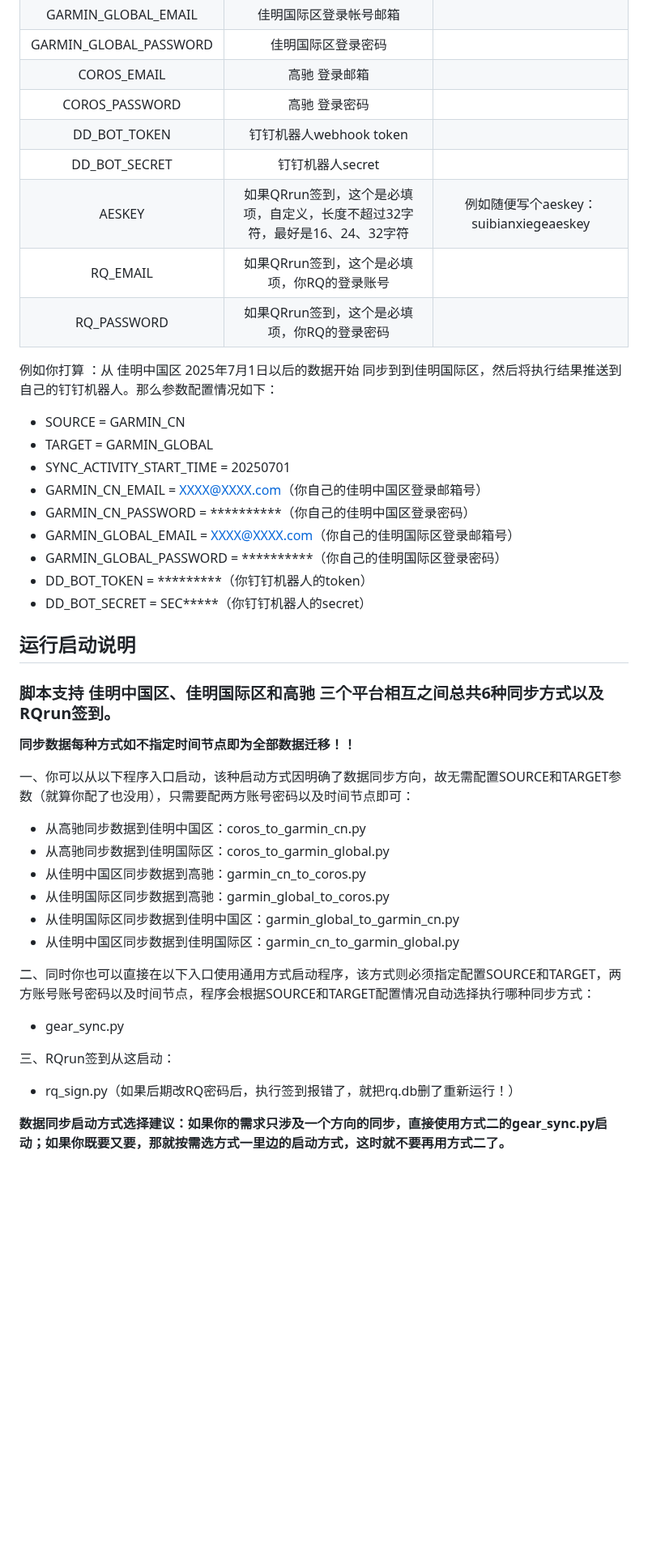
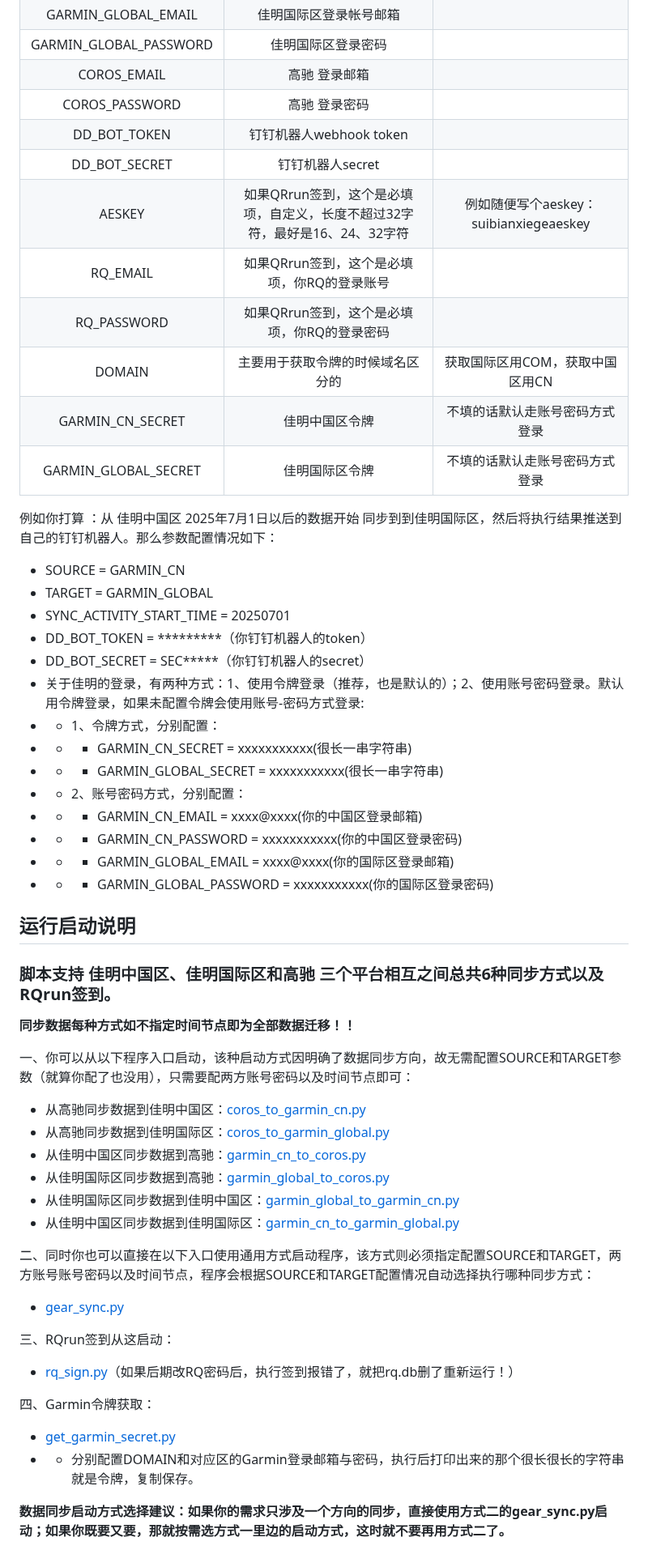
Before and after one commit to cwwcn/GearSync, a Markdown page: README.md, the part around one of its changes. Shown at 81% size. Drawn GitHub-style; blank space fills up the shorter version.

```diff
--- a/README.md
+++ b/README.md
@@ -33,23 +35,32 @@
 |  GARMIN_GLOBAL_PASSWORD  |                  佳明国际区登录密码                   |                                                                               |
 |       COROS_EMAIL        |                   高驰 登录邮箱                    |                                                                               |
 |      COROS_PASSWORD      |                   高驰 登录密码                    |                                                                               |
-|      DD_BOT_TOKEN      |              钉钉机器人webhook token              |                                                                               |
-|      DD_BOT_SECRET      |                 钉钉机器人secret                  |                                                                               |
-|      AESKEY      | 如果QRrun签到，这个是必填项，自定义，长度不超过32字符，最好是16、24、32字符 |                        例如随便写个aeskey：suibianxiegeaeskey                        |
-|      RQ_EMAIL      |          如果QRrun签到，这个是必填项，你RQ的登录账号           |                                                                               |
-|      RQ_PASSWORD      |          如果QRrun签到，这个是必填项，你RQ的登录密码           |                                                                               |
+|       DD_BOT_TOKEN       |              钉钉机器人webhook token              |                                                                               |
+|      DD_BOT_SECRET       |                 钉钉机器人secret                  |                                                                               |
+|          AESKEY          | 如果QRrun签到，这个是必填项，自定义，长度不超过32字符，最好是16、24、32字符 |                        例如随便写个aeskey：suibianxiegeaeskey                        |
+|         RQ_EMAIL         |          如果QRrun签到，这个是必填项，你RQ的登录账号           |                                                                               |
+|       RQ_PASSWORD        |          如果QRrun签到，这个是必填项，你RQ的登录密码           |                                                                               |
+|          DOMAIN          |               主要用于获取令牌的时候域名区分的               |                              获取国际区用COM，获取中国区用CN                               |
+|       GARMIN_CN_SECRET        |                   佳明中国区令牌                    |                                不填的话默认走账号密码方式登录                                |
+|       GARMIN_GLOBAL_SECRET        |                   佳明国际区令牌                    |                                不填的话默认走账号密码方式登录                                |
 
 例如你打算 ：从 佳明中国区 2025年7月1日以后的数据开始 同步到到佳明国际区，然后将执行结果推送到自己的钉钉机器人。那么参数配置情况如下：
 
 - SOURCE = GARMIN_CN
 - TARGET = GARMIN_GLOBAL
 - SYNC_ACTIVITY_START_TIME = 20250701
-- GARMIN_CN_EMAIL = XXXX@XXXX.com（你自己的佳明中国区登录邮箱号）
-- GARMIN_CN_PASSWORD = **********（你自己的佳明中国区登录密码）
-- GARMIN_GLOBAL_EMAIL = XXXX@XXXX.com（你自己的佳明国际区登录邮箱号）
-- GARMIN_GLOBAL_PASSWORD = **********（你自己的佳明国际区登录密码）
 - DD_BOT_TOKEN = *********（你钉钉机器人的token）
 - DD_BOT_SECRET = SEC*****（你钉钉机器人的secret）
+- 关于佳明的登录，有两种方式：1、使用令牌登录（推荐，也是默认的）；2、使用账号密码登录。默认用令牌登录，如果未配置令牌会使用账号-密码方式登录:
+- - 1、令牌方式，分别配置：
+- - - GARMIN_CN_SECRET = xxxxxxxxxxx(很长一串字符串)
+- - - GARMIN_GLOBAL_SECRET = xxxxxxxxxxx(很长一串字符串)
+- - 2、账号密码方式，分别配置：
+- - - GARMIN_CN_EMAIL = xxxx@xxxx(你的中国区登录邮箱)
+- - - GARMIN_CN_PASSWORD = xxxxxxxxxxx(你的中国区登录密码)
+- - - GARMIN_GLOBAL_EMAIL = xxxx@xxxx(你的国际区登录邮箱)
+- - - GARMIN_GLOBAL_PASSWORD = xxxxxxxxxxx(你的国际区登录密码)
+
 
 ## 运行启动说明
 
@@ -59,18 +70,22 @@
 
 一、你可以从以下程序入口启动，该种启动方式因明确了数据同步方向，故无需配置SOURCE和TARGET参数（就算你配了也没用），只需要配两方账号密码以及时间节点即可：
 
-- 从高驰同步数据到佳明中国区：coros_to_garmin_cn.py
-- 从高驰同步数据到佳明国际区：coros_to_garmin_global.py
-- 从佳明中国区同步数据到高驰：garmin_cn_to_coros.py
-- 从佳明国际区同步数据到高驰：garmin_global_to_coros.py
-- 从佳明国际区同步数据到佳明中国区：garmin_global_to_garmin_cn.py
-- 从佳明中国区同步数据到佳明国际区：garmin_cn_to_garmin_global.py
+- 从高驰同步数据到佳明中国区：[coros_to_garmin_cn.py](scripts/coros_to_garmin_cn.py)
+- 从高驰同步数据到佳明国际区：[coros_to_garmin_global.py](scripts/coros_to_garmin_global.py)
+- 从佳明中国区同步数据到高驰：[garmin_cn_to_coros.py](scripts/garmin_cn_to_coros.py)
+- 从佳明国际区同步数据到高驰：[garmin_global_to_coros.py](scripts/garmin_global_to_coros.py)
+- 从佳明国际区同步数据到佳明中国区：[garmin_global_to_garmin_cn.py](scripts/garmin_global_to_garmin_cn.py)
+- 从佳明中国区同步数据到佳明国际区：[garmin_cn_to_garmin_global.py](scripts/garmin_cn_to_garmin_global.py)
 
 二、同时你也可以直接在以下入口使用通用方式启动程序，该方式则必须指定配置SOURCE和TARGET，两方账号账号密码以及时间节点，程序会根据SOURCE和TARGET配置情况自动选择执行哪种同步方式：
 
-- gear_sync.py
+- [gear_sync.py](scripts/gear_sync.py)
 
 三、RQrun签到从这启动：
-- rq_sign.py（如果后期改RQ密码后，执行签到报错了，就把rq.db删了重新运行！）
+- [rq_sign.py](scripts/rq_sign.py)（如果后期改RQ密码后，执行签到报错了，就把rq.db删了重新运行！）
+
+四、Garmin令牌获取：
+- [get_garmin_secret.py](scripts/utils/get_garmin_secret.py)
+- - 分别配置DOMAIN和对应区的Garmin登录邮箱与密码，执行后打印出来的那个很长很长的字符串就是令牌，复制保存。
 
 **数据同步启动方式选择建议：如果你的需求只涉及一个方向的同步，直接使用方式二的gear_sync.py启动；如果你既要又要，那就按需选方式一里边的启动方式，这时就不要再用方式二了。**
```
Also changed, not shown: other parts of README.md (+4 -0 lines), doc/MFA登录.png (added), 11 other files.
